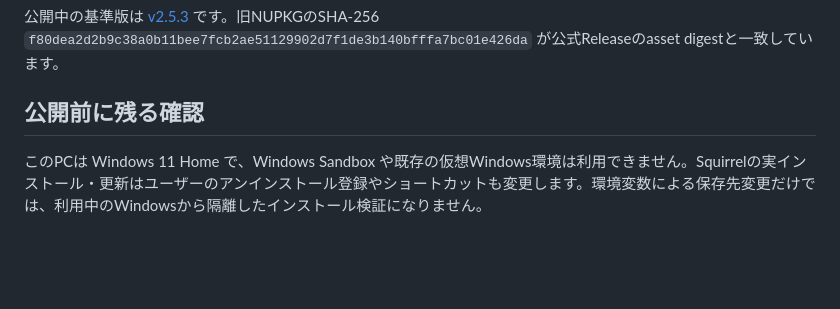
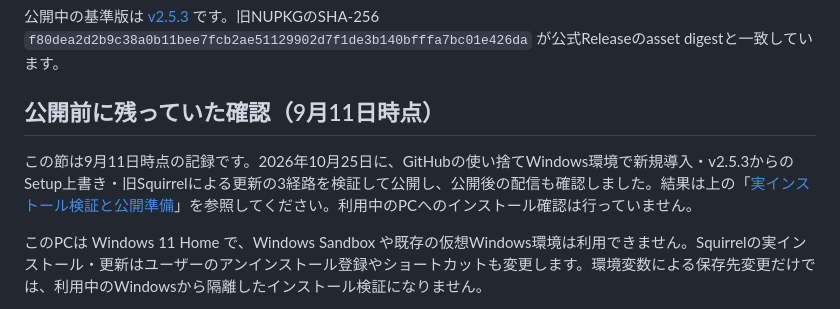
Before and after one commit to noma-nomoa/vrchat-world-photo-manager, a Markdown page: docs/release-preparation-v2.5.4.md, the part around the change. Rendered like a GitHub page; blank space fills up the shorter version.

Commit message:
docs: mark v2.5.4 pre-release checklist as historical
Retitle the September checklist and point to the October 25
installation, publication, and update feed results.

Co-Authored-By: Claude Opus 5.5 <noreply@anthropic.com>

```diff
--- a/docs/release-preparation-v2.5.4.md
+++ b/docs/release-preparation-v2.5.4.md
@@ -131,7 +131,9 @@ DBの既存列・全行の値・シーケンス、整合性検査、外部キー
 
 公開中の基準版は [v2.5.3](https://github.com/noma-nomoa/vrchat-world-photo-manager/releases/tag/v2.5.3) です。旧NUPKGのSHA-256 `f80dea2d2b9c38a0b11bee7fcb2ae51129902d7f1de3b140bfffa7bc01e426da` が公式Releaseのasset digestと一致しています。
 
-## 公開前に残る確認
+## 公開前に残っていた確認（9月11日時点）
+
+この節は9月11日時点の記録です。2026年10月25日に、GitHubの使い捨てWindows環境で新規導入・v2.5.3からのSetup上書き・旧Squirrelによる更新の3経路を検証して公開し、公開後の配信も確認しました。結果は上の「[実インストール検証と公開準備](#実インストール検証と公開準備)」を参照してください。利用中のPCへのインストール確認は行っていません。
 
 このPCは Windows 11 Home で、Windows Sandbox や既存の仮想Windows環境は利用できません。Squirrelの実インストール・更新はユーザーのアンインストール登録やショートカットも変更します。環境変数による保存先変更だけでは、利用中のWindowsから隔離したインストール検証になりません。
 
```
